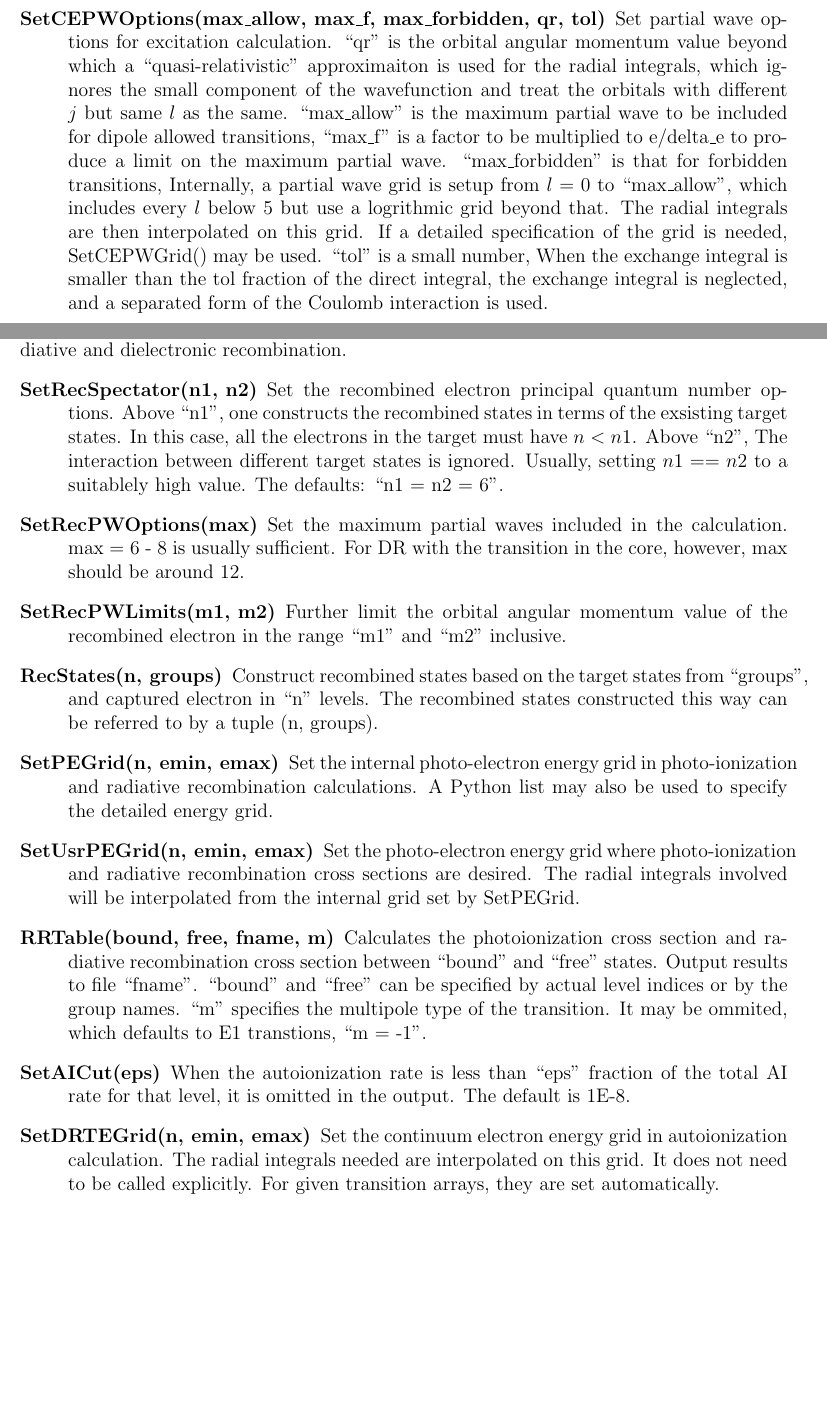
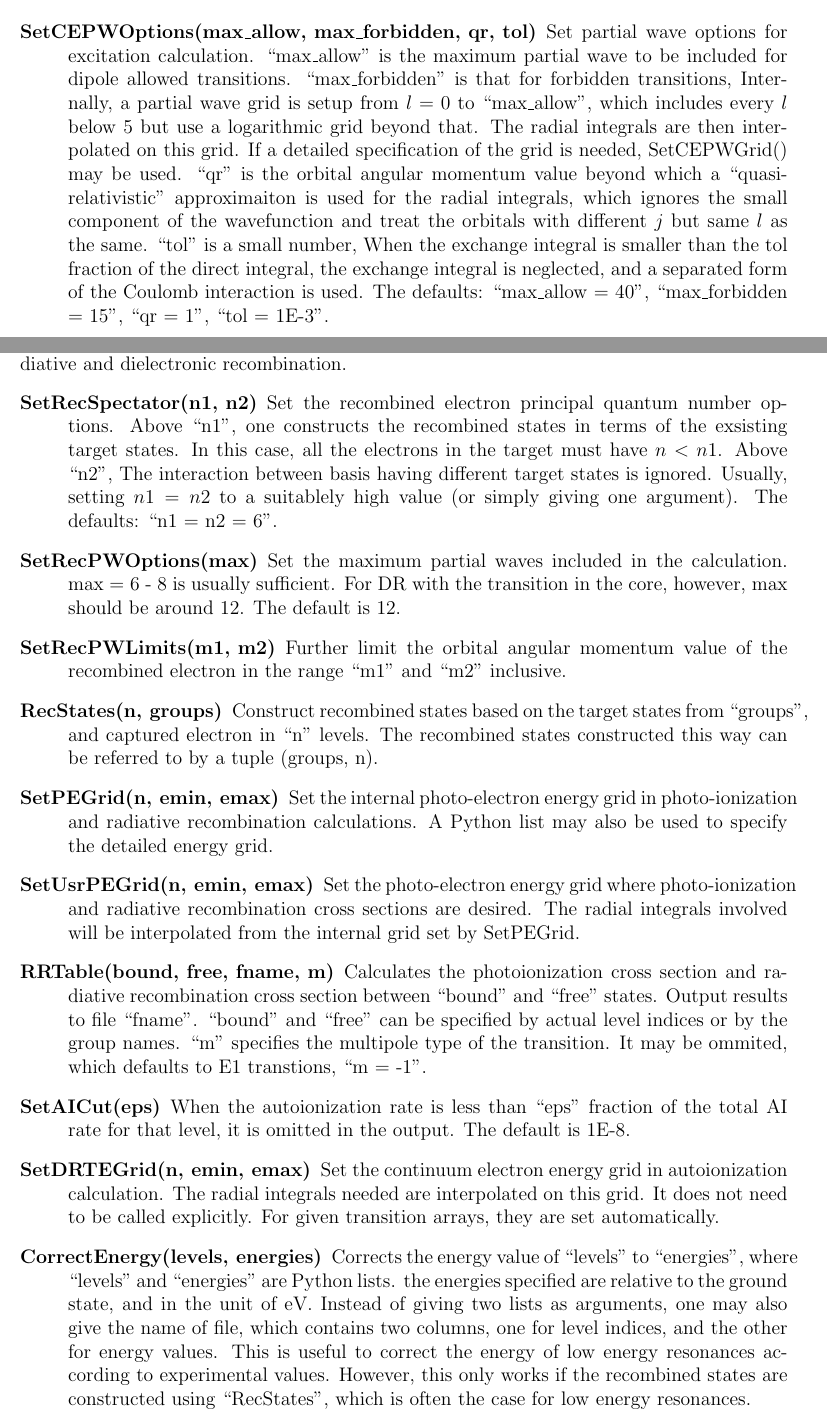
Before and after one commit to flexible-atomic-code/fac, a LaTeX paper (fac/doc/guide.tex): two parts of pages 4 and 6 of 7, joined at a grey line, cut so that both start at the same text, the shorter picture padded with empty space. Compiled offline with pdfLaTeX.

Commit message:
various bug fixing
git-svn-id: file:///home/fnevgeny/svn/fac/trunk@30 ad7935cb-1c1c-0410-8b58-bafadb17b910

```diff
--- a/fac/doc/guide.tex
+++ b/fac/doc/guide.tex
@@ -231,23 +235,22 @@ appearence of energy has the unit of eV, although internally, the code uses
 the atomic unit.
 
 \begin{description}
-\item[SetCEPWOptions(max\_allow, max\_f, max\_forbidden, qr, tol)]
-Set partial wave options for excitation calculation. ``qr'' is the orbital
+\item[SetCEPWOptions(max\_allow, max\_forbidden, qr, tol)]
+Set partial wave options for excitation calculation. ``max\_allow'' is the
+maximum partial wave to be included for dipole allowed transitions.
+``max\_forbidden'' is that for forbidden transitions,
+Internally, a partial wave grid is setup from $l = 0$ to
+``max\_allow'', which includes every $l$ below 5 but use a logarithmic grid
+beyond that. The radial integrals are then interpolated on this grid. If
+a detailed specification of the grid is needed, SetCEPWGrid() may be used.
+``qr'' is the orbital
 angular momentum value beyond which a ``quasi-relativistic'' approximaiton
 is used for the radial integrals, which ignores the small component of the
 wavefunction and treat the orbitals with different $j$ but same $l$ as the
-same. ``max\_allow'' is the maximum partial wave to be included for dipole
-allowed transitions,
-``max\_f'' is a factor to be multiplied to e/delta\_e to produce a limit on the
-maximum partial wave. ``max\_forbidden'' is that for forbidden transitions,
-Internally, a partial wave grid is setup from $l = 0$ to
-``max\_allow'', which includes every $l$ below 5 but use a logrithmic grid
-beyond
-that. The radial integrals are then interpolated on this grid. If
-a detailed specification of the grid is needed, SetCEPWGrid() may be used.
-``tol'' is a small number, When the exchange integral is smaller than the
+same. ``tol'' is a small number, When the exchange integral is smaller than the
 tol fraction of the direct integral, the exchange integral is neglected, and a
-separated form of the Coulomb interaction is used.
+separated form of the Coulomb interaction is used. The defaults: ``max\_allow
+= 40'', ``max\_forbidden = 15'', ``qr = 1'', ``tol = 1E-3''.
 
 \item[SetCEPWGrid(m)]
 ``m'' is the partial wave value, beyond which a logrithmic
@@ -290,9 +293,9 @@ to the specific magnetic sublevels of the ``low'' and ``up'' levels.
 The calculation of collisional ionization is similar to that of excitation, we
 refer to the parallel routines in the excitation for the syntax.
 \begin{description}
-\item[SetCIPWOptions(max\_allow, max\_f, max\_forbidden, qr, tol)]
-See SetCEPWOptions() for detail. The default for ``max\_f'' is 0, unlike in
-Set CEPWOptions.
+\item[SetCIPWOptions(max\_allow, max\_forbidden, qr, tol)]
+See SetCEPWOptions() for detail. Default same as SetCEPWOptions, except
+``max\_allow = 30''.
 
 \item[SetCIPWGrid(m)]
 See SetCEPWGrid() for detail.
@@ -322,14 +325,14 @@ processes, radiative and dielectronic recombination.
 Set the recombined electron principal quantum
 number options. Above ``n1'', one constructs the recombined states in terms of
 the exsisting target states. In this case, all the electrons in the target
-must have $n < n1$. Above ``n2'', The interaction between different target
-states is ignored. Usually, setting $n1 == n2$ to a suitablely high value.
-The defaults: ``n1 = n2 = 6''.
+must have $n < n1$. Above ``n2'', The interaction between basis having
+different target states is ignored. Usually, setting $n1 = n2$ to a suitablely
+high value (or simply giving one argument). The defaults: ``n1 = n2 = 6''.
 
 \item[SetRecPWOptions(max)]
 Set the maximum partial waves included in the
 calculation. max = 6 - 8 is usually sufficient. For DR with the transition in
-the core, however, max should be around 12.
+the core, however, max should be around 12. The default is 12.
 
 \item[SetRecPWLimits(m1, m2)]
 Further limit the orbital angular momentum value of the recombined electron
@@ -338,7 +341,7 @@ in the range ``m1'' and ``m2'' inclusive.
 \item[RecStates(n, groups)]
 Construct recombined states based on the  target
 states from ``groups'', and captured electron in ``n'' levels. The recombined
-states constructed this way can be referred to by a tuple (n, groups).
+states constructed this way can be referred to by a tuple (groups, n).
 
 \item[SetPEGrid(n, emin, emax)]
 Set the internal photo-electron energy grid in photo-ionization and radiative
@@ -366,6 +369,16 @@ Set the continuum electron energy grid in
 autoionization calculation. The radial integrals needed are interpolated on
 this grid. It does not need to be called explicitly. For given transition
 arrays, they are set automatically.
+
+\item[CorrectEnergy(levels, energies)]
+Corrects the energy value of ``levels'' to ``energies'', where ``levels'' and
+``energies'' are Python lists. the energies specified are relative to the
+ground state, and in the unit of eV. Instead of giving two lists as arguments,
+one may also give the name of file, which contains two columns, one for level
+indices, and the other for energy values. This is useful to correct the energy
+of low energy resonances according to experimental values. However, this only
+works if the recombined states are constructed using ``RecStates'', which is
+often the case for low energy resonances.
 
 \item[nopen=DROpen(groups)]
 Calculates the principal quantum numbers where DR channels corresponds to the
```
Also changed, not shown: fac/doc/guide.ps, fac/doc/guide.tex (20 more changed lines), 10 other files.
